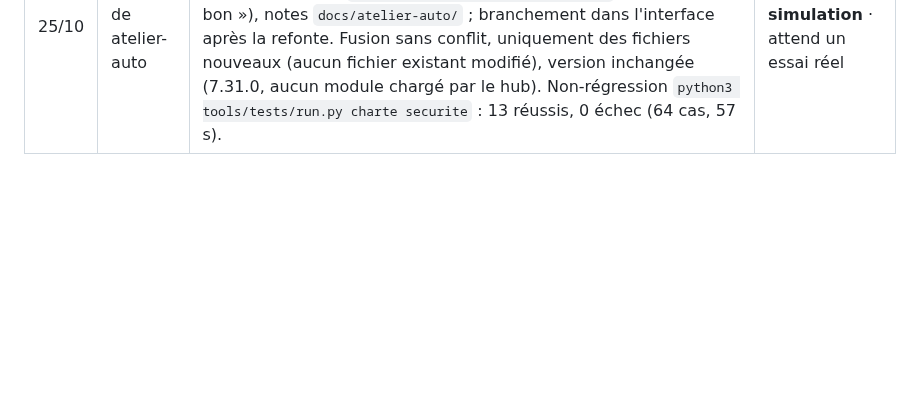
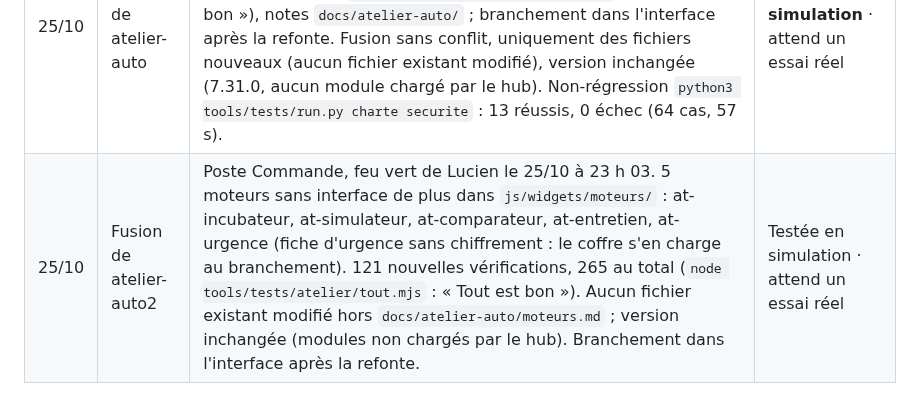
Before and after one commit to lulu78440/hub, a Markdown page: maquettes/journal-de-bord.md, the part around the change. Drawn GitHub-style; blank space fills up the shorter version.

Commit message:
Journal : fusion de atelier-auto2 (5 moteurs de l'Atelier)
Co-Authored-By: Claude Opus 5.5 <noreply@anthropic.com>
Claude-Session: https://claude.ai/code/session_01G5CUjB5aav2dEaYMpdLeA2

```diff
--- a/maquettes/journal-de-bord.md
+++ b/maquettes/journal-de-bord.md
@@ -320,3 +320,4 @@ Ces lignes étaient collées sous la liste « À trancher plus tard » sans en-t
 | Date | Étape | Ce qui a été fait | Statut |
 | --- | --- | --- | --- |
 | 25/10 | Fusion de atelier-auto | Poste Banc de test, feu vert de Lucien le 25/10 à 22 h 12. 6 moteurs sans interface (cons-score, at-radar-donnees, bud-csv, bud-enveloppes, at-garantie, at-colis) dans `js/widgets/moteurs/`, 144 vérifications (`node tools/tests/atelier/tout.mjs` : « Tout est bon »), notes `docs/atelier-auto/` ; branchement dans l'interface après la refonte. Fusion sans conflit, uniquement des fichiers nouveaux (aucun fichier existant modifié), version inchangée (7.31.0, aucun module chargé par le hub). Non-régression `python3 tools/tests/run.py charte securite` : 13 réussis, 0 échec (64 cas, 57 s). | **Testée en simulation** · attend un essai réel |
+| 25/10 | Fusion de atelier-auto2 | Poste Commande, feu vert de Lucien le 25/10 à 23 h 03. 5 moteurs sans interface de plus dans `js/widgets/moteurs/` : at-incubateur, at-simulateur, at-comparateur, at-entretien, at-urgence (fiche d'urgence sans chiffrement : le coffre s'en charge au branchement). 121 nouvelles vérifications, 265 au total (`node tools/tests/atelier/tout.mjs` : « Tout est bon »). Aucun fichier existant modifié hors `docs/atelier-auto/moteurs.md` ; version inchangée (modules non chargés par le hub). Branchement dans l'interface après la refonte. | Testée en simulation · attend un essai réel |
```
